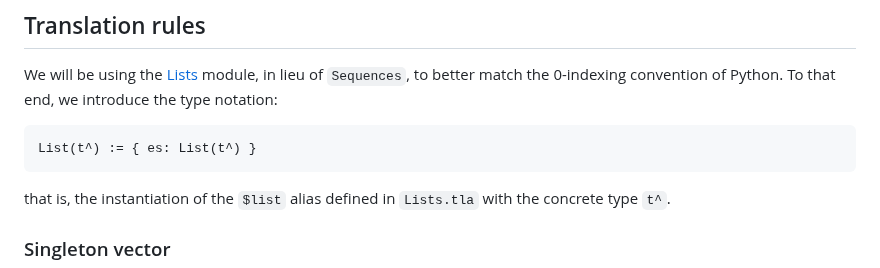
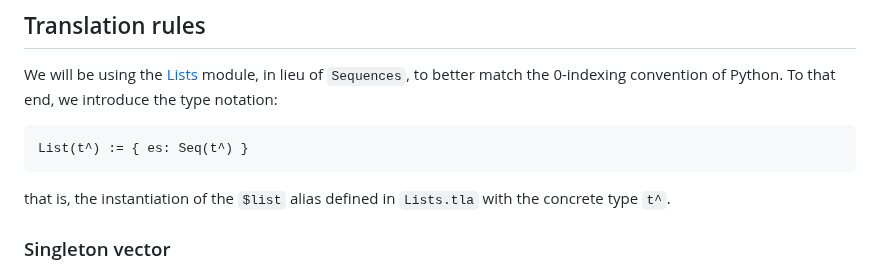
Before and after one commit to freespek/ssf-mc, a Markdown page: Translation.md, the part around the change. GitHub-like rendering.

Commit message:
replace-fix

````diff
--- a/Translation.md
+++ b/Translation.md
@@ -10,7 +10,7 @@ We maintain the following convention: if `t` is the Python type, we label the co
 
 We will be using the [Lists](https://github.com/konnov/tlaki/blob/main/src/Lists.tla) module, in lieu of `Sequences`, to better match the 0-indexing convention of Python. To that end, we introduce the type notation:
 ```
-List(t^) := { es: List(t^) }
+List(t^) := { es: Seq(t^) }
 ```
 that is, the instantiation of the `$list` alias defined in `Lists.tla` with the concrete type `t^`.
 
````
